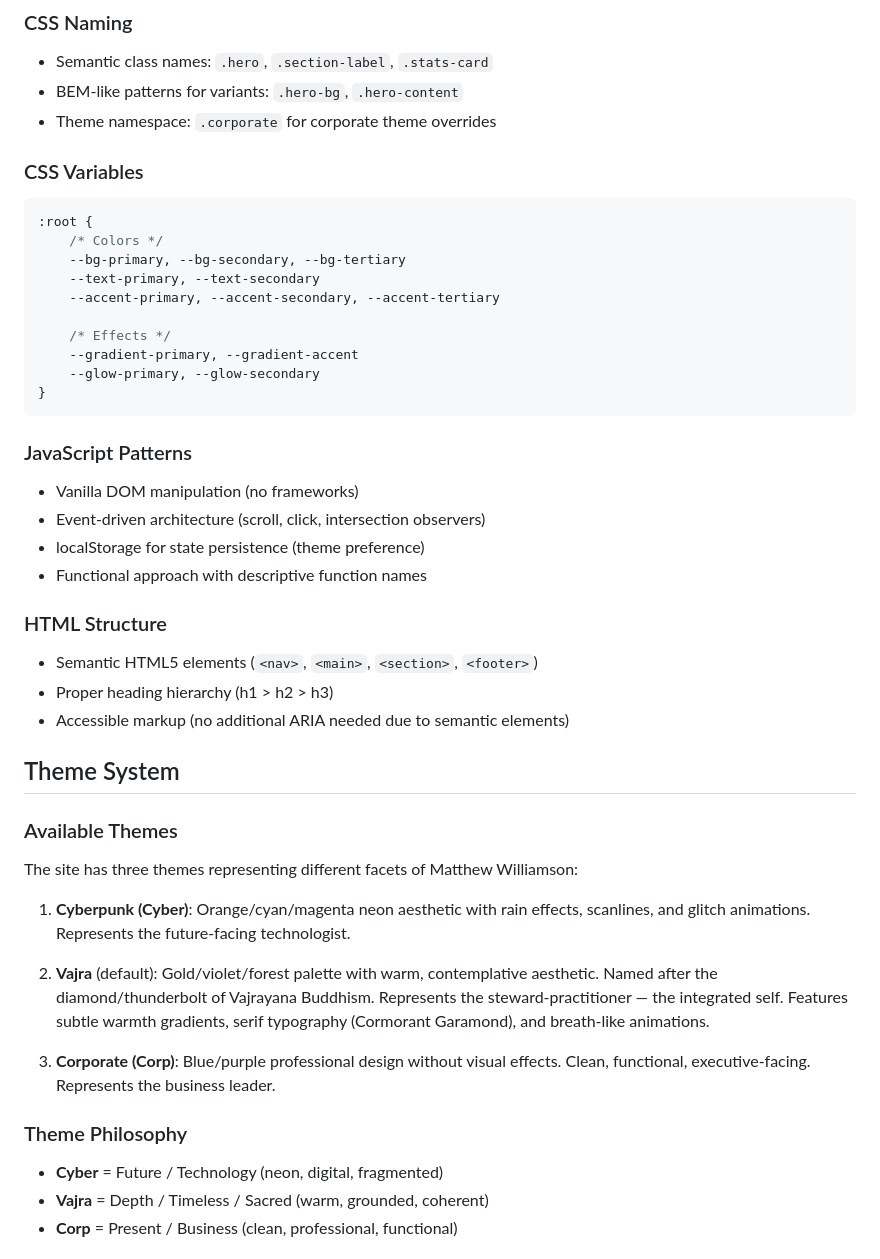
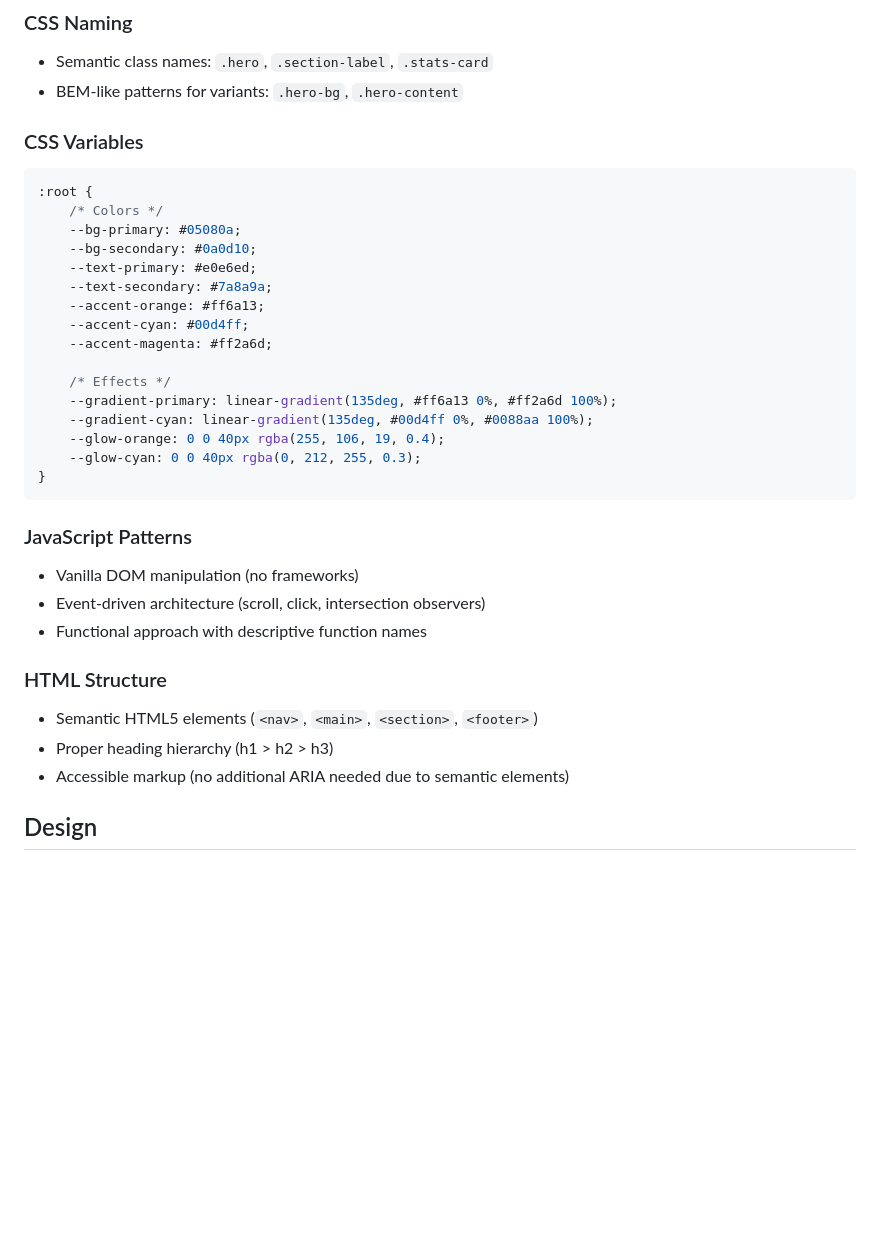
Before and after one commit to vajramatt/vajramatt.github.io, a Markdown page: CLAUDE.md, the part around one of its changes. Drawn GitHub-style; blank space fills up the shorter version.

````diff
--- a/CLAUDE.md
+++ b/CLAUDE.md
@@ -90,26 +85,30 @@ Changes pushed to the main branch are automatically deployed to GitHub Pages.
 ### CSS Naming
 - Semantic class names: `.hero`, `.section-label`, `.stats-card`
 - BEM-like patterns for variants: `.hero-bg`, `.hero-content`
-- Theme namespace: `.corporate` for corporate theme overrides
 
 ### CSS Variables
 ```css
 :root {
     /* Colors */
-    --bg-primary, --bg-secondary, --bg-tertiary
-    --text-primary, --text-secondary
-    --accent-primary, --accent-secondary, --accent-tertiary
+    --bg-primary: #05080a;
+    --bg-secondary: #0a0d10;
+    --text-primary: #e0e6ed;
+    --text-secondary: #7a8a9a;
+    --accent-orange: #ff6a13;
+    --accent-cyan: #00d4ff;
+    --accent-magenta: #ff2a6d;
 
     /* Effects */
-    --gradient-primary, --gradient-accent
-    --glow-primary, --glow-secondary
+    --gradient-primary: linear-gradient(135deg, #ff6a13 0%, #ff2a6d 100%);
+    --gradient-cyan: linear-gradient(135deg, #00d4ff 0%, #0088aa 100%);
+    --glow-orange: 0 0 40px rgba(255, 106, 19, 0.4);
+    --glow-cyan: 0 0 40px rgba(0, 212, 255, 0.3);
 }
 ```
 
 ### JavaScript Patterns
 - Vanilla DOM manipulation (no frameworks)
 - Event-driven architecture (scroll, click, intersection observers)
-- localStorage for state persistence (theme preference)
 - Functional approach with descriptive function names
 
 ### HTML Structure
@@ -117,19 +116,5 @@ Changes pushed to the main branch are automatically deployed to GitHub Pages.
 - Proper heading hierarchy (h1 > h2 > h3)
 - Accessible markup (no additional ARIA needed due to semantic elements)
 
-## Theme System
+## Design
 
-### Available Themes
-The site has three themes representing different facets of Matthew Williamson:
-
-1. **Cyberpunk (Cyber)**: Orange/cyan/magenta neon aesthetic with rain effects, scanlines, and glitch animations. Represents the future-facing technologist.
-
-2. **Vajra** (default): Gold/violet/forest palette with warm, contemplative aesthetic. Named after the diamond/thunderbolt of Vajrayana Buddhism. Represents the steward-practitioner — the integrated self. Features subtle warmth gradients, serif typography (Cormorant Garamond), and breath-like animations.
-
-3. **Corporate (Corp)**: Blue/purple professional design without visual effects. Clean, functional, executive-facing. Represents the business leader.
-
-### Theme Philosophy
-- **Cyber** = Future / Technology (neon, digital, fragmented)
-- **Vajra** = Depth / Timeless / Sacred (warm, grounded, coherent)
-- **Corp** = Present / Business (clean, professional, functional)
-
````
Also changed, not shown: other parts of CLAUDE.md (+36 -67 lines).
